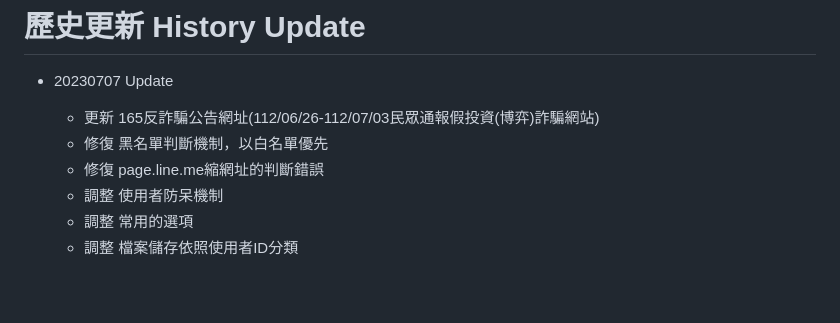
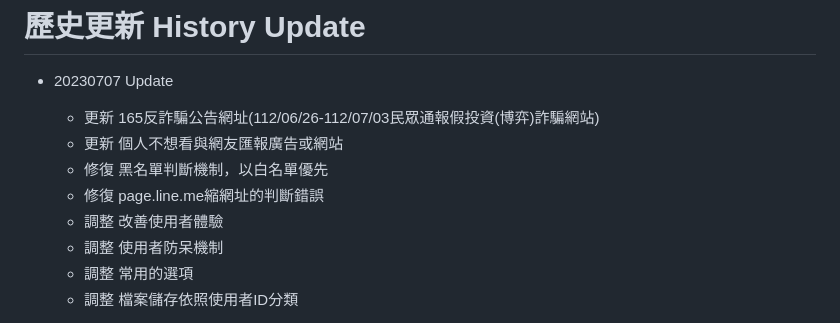
Before and after one commit to houboyjacky/Ad-Malicious-Scams-Boring-Farm-Filter, a Markdown page: CHANGELOG.md, the part around the change. Rendered like a GitHub page; blank space fills up the shorter version.

```diff
--- a/CHANGELOG.md
+++ b/CHANGELOG.md
@@ -2,8 +2,10 @@
 
 * 20230707 Update
   * 更新 165反詐騙公告網址(112/06/26-112/07/03民眾通報假投資(博弈)詐騙網站)
+  * 更新 個人不想看與網友匯報廣告或網站
   * 修復 黑名單判斷機制，以白名單優先
   * 修復 page.line.me縮網址的判斷錯誤
+  * 調整 改善使用者體驗
   * 調整 使用者防呆機制
   * 調整 常用的選項
   * 調整 檔案儲存依照使用者ID分類
```
